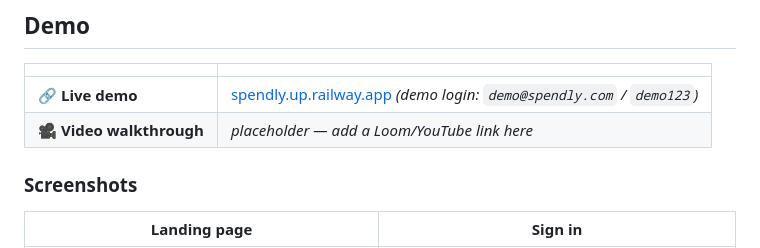
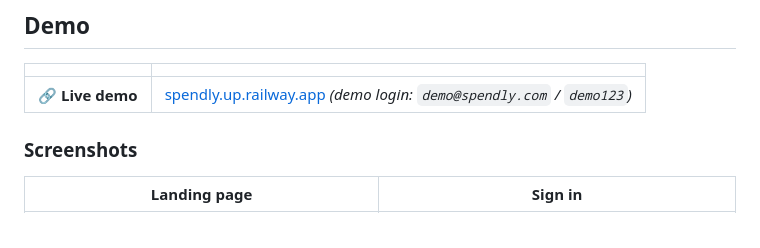
Before and after one commit to msdianprince-7/Spendly, a Markdown page: README.md, the part around the change. GitHub-like rendering.

Commit message:
Remove video walkthrough placeholder from README
Removed placeholder for video walkthrough in README.

```diff
--- a/README.md
+++ b/README.md
@@ -19,7 +19,6 @@ A personal expense tracker built with Flask and SQLite — designed and shipped
 | | |
 |---|---|
 | 🔗 **Live demo** | [spendly.up.railway.app](https://expense-tracker-production-62d9.up.railway.app) *(demo login: `demo@spendly.com` / `demo123`)* |
-| 🎥 **Video walkthrough** | *placeholder — add a Loom/YouTube link here* |
 
 ### Screenshots
 
```
